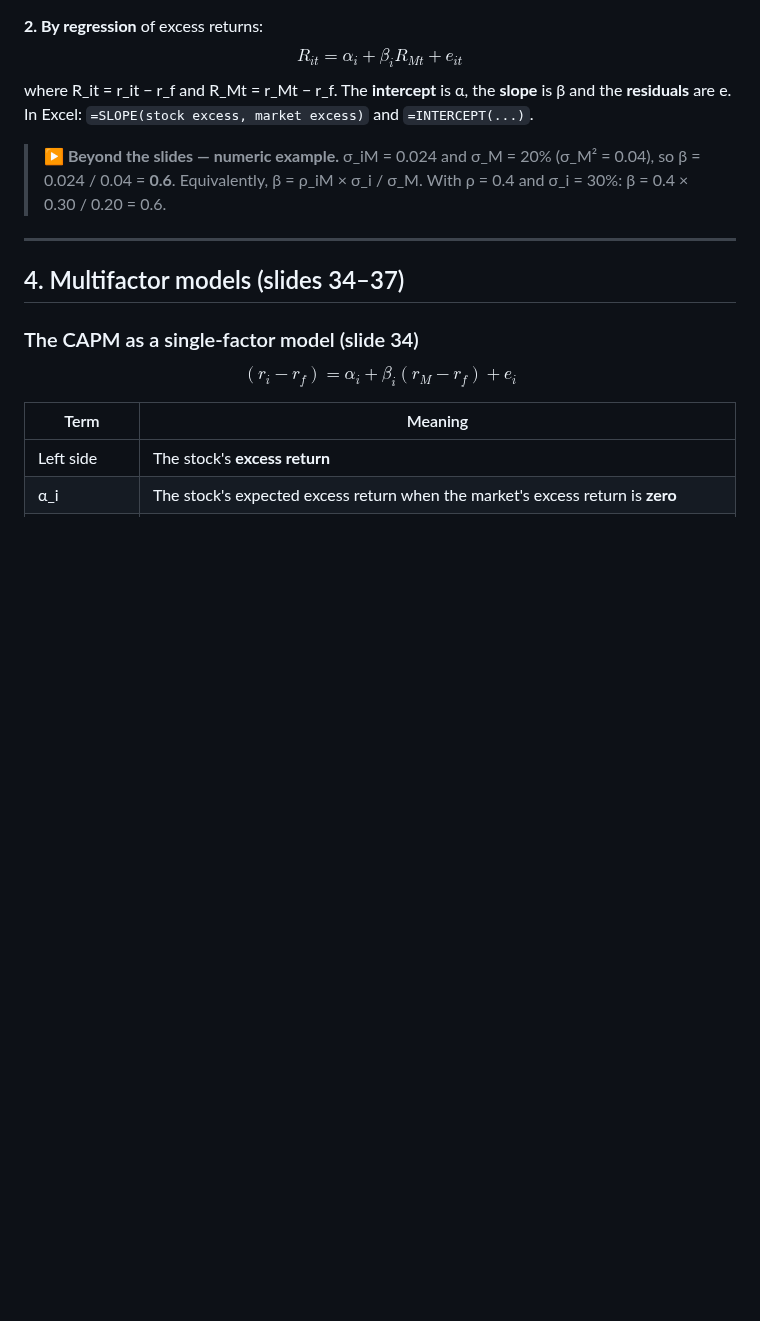
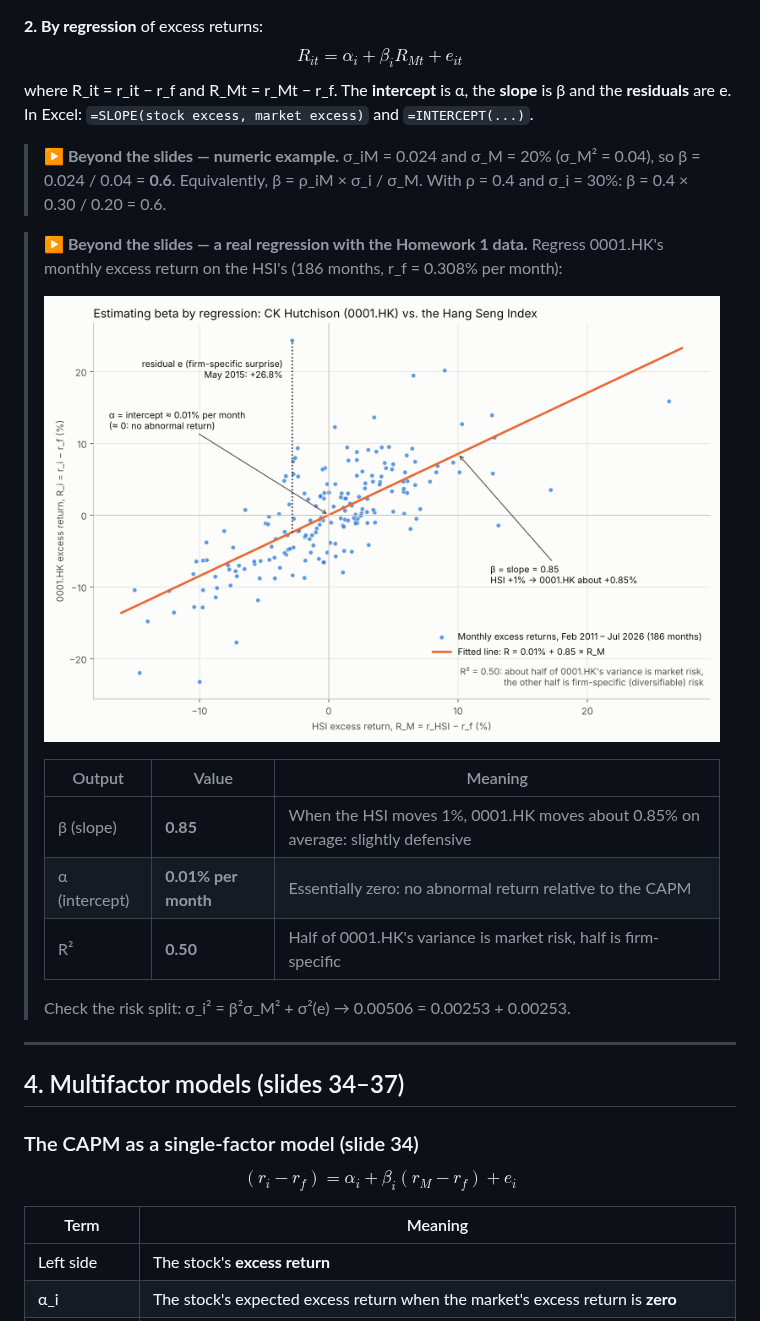
Before and after one commit to benjaminlhl/fina3080, a Markdown page: notes/week05-lecture5.md, the part around the change. GitHub-like rendering; pictures changed too: charts/beta_regression.png (added); blank space fills up the shorter version.

Commit message:
Week 5 notes: add beta regression example using 0001.HK vs HSI
Co-Authored-By: Claude Opus 5.5 <noreply@anthropic.com>
Claude-Session: https://claude.ai/code/session_01NBaDRUN27vzUHZvYidjzbV

```diff
--- a/notes/week05-lecture5.md
+++ b/notes/week05-lecture5.md
@@ -211,6 +211,18 @@ where R_it = r_it − r_f and R_Mt = r_Mt − r_f. The **intercept** is α, the
 
 > **▶ Beyond the slides — numeric example.** σ_iM = 0.024 and σ_M = 20% (σ_M² = 0.04), so β = 0.024 / 0.04 = **0.6**. Equivalently, β = ρ_iM × σ_i / σ_M. With ρ = 0.4 and σ_i = 30%: β = 0.4 × 0.30 / 0.20 = 0.6.
 
+> **▶ Beyond the slides — a real regression with the Homework 1 data.** Regress 0001.HK's monthly excess return on the HSI's (186 months, r_f = 0.308% per month):
+>
+> ![Beta regression](../charts/beta_regression.png)
+>
+> | Output | Value | Meaning |
+> |---|---|---|
+> | β (slope) | **0.85** | When the HSI moves 1%, 0001.HK moves about 0.85% on average: slightly defensive |
+> | α (intercept) | **0.01% per month** | Essentially zero: no abnormal return relative to the CAPM |
+> | R² | **0.50** | Half of 0001.HK's variance is market risk, half is firm-specific |
+>
+> Check the risk split: σ_i² = β²σ_M² + σ²(e) → 0.00506 = 0.00253 + 0.00253.
+
 ---
 
 ## 4. Multifactor models (slides 34–37)
```
